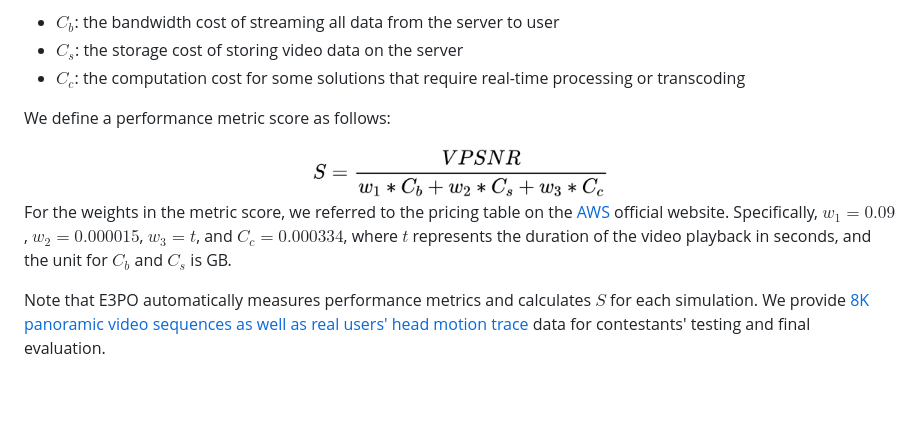
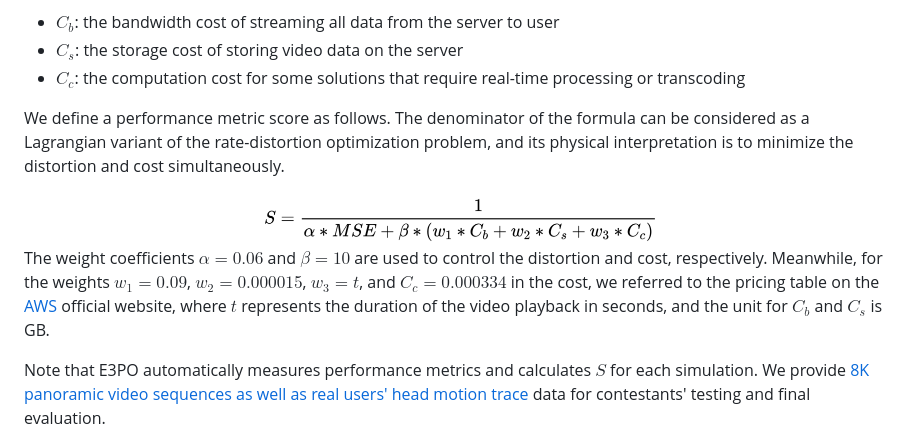
Before and after one commit to bytedance/E3PO, a Markdown page: mmsys24gc/release.md, the part around the change. GitHub-like rendering; pictures changed too: mmsys24gc/formula.jpg; blank space fills up the shorter version.

Commit message:
update: 1. performance metric defination 2. the center (yaw, pitch) of erp frame

```diff
--- a/mmsys24gc/release.md
+++ b/mmsys24gc/release.md
@@ -20,13 +20,20 @@ Contestants shall design and implement a 360-degree video on-demand streaming so
 - $C_c$: the computation cost for some solutions that require real-time processing or transcoding
 
 
-We define a performance metric score as follows:
+We define a performance metric score as follows. The denominator of the formula can be considered as a Lagrangian variant of the rate-distortion optimization problem, and its physical interpretation is to minimize the distortion and cost simultaneously.
+
 <div align=center>
-    <img src=./formula.jpg width=300 height= />
+    <img src=./formula.jpg width=400 height= />
 </div>
 
+The weight coefficients $\alpha = 0.06$ and $\beta=10$ are used to control the distortion and cost, respectively. Meanwhile, for the weights $w_1=0.09$, $w_2=0.000015$, $w_3=t$, and $C_c = 0.000334$ in the cost, we referred to the pricing table on the [AWS](https://aws.amazon.com/) official website, where $t$ represents the duration of the video playback in seconds, and the unit for $C_b$ and $C_s$ is GB.
 
-For the weights in the metric score, we referred to the pricing table on the [AWS](https://aws.amazon.com/) official website. Specifically, $w_1=0.09$, $w_2=0.000015$, $w_3=t$, and $C_c = 0.000334$, where $t$ represents the duration of the video playback in seconds, and the unit for $C_b$ and $C_s$ is GB.
+[//]: # (<div align=center>)
+
+[//]: # (    <img src=./formula.jpg width=300 height= />)
+
+[//]: # (</div>)
+<!-- For the weights in the metric score, we referred to the pricing table on the [AWS](https://aws.amazon.com/) official website. Specifically, $w_1=0.09$, $w_2=0.000015$, $w_3=t$, and $C_c = 0.000334$, where $t$ represents the duration of the video playback in seconds, and the unit for $C_b$ and $C_s$ is GB.  -->
 
 Note that E3PO automatically measures performance metrics and calculates $S$ for each simulation. We provide [8K panoramic video sequences as well as real users' head motion trace]() data for contestants' testing and final evaluation.
 
```
Also changed, not shown: docs/Tutorial.md (+1 -2 lines).
